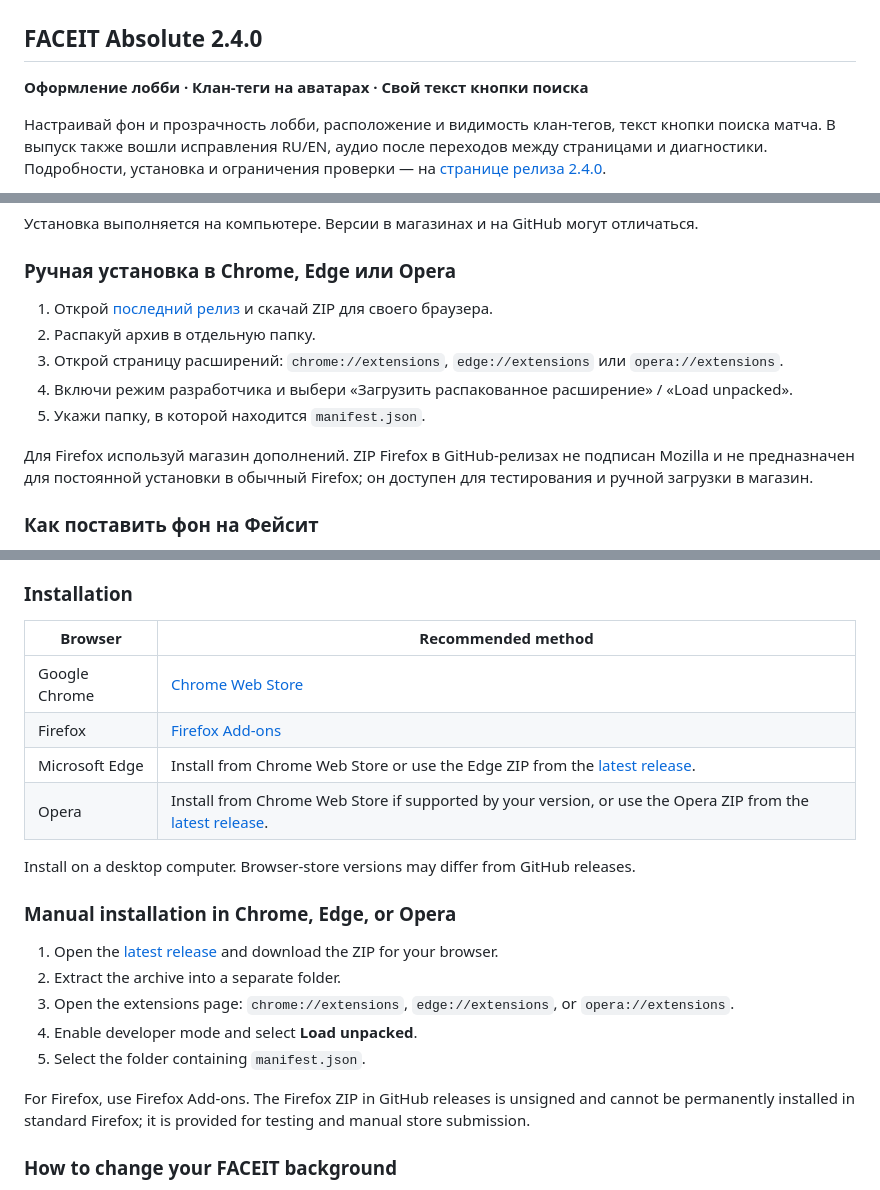
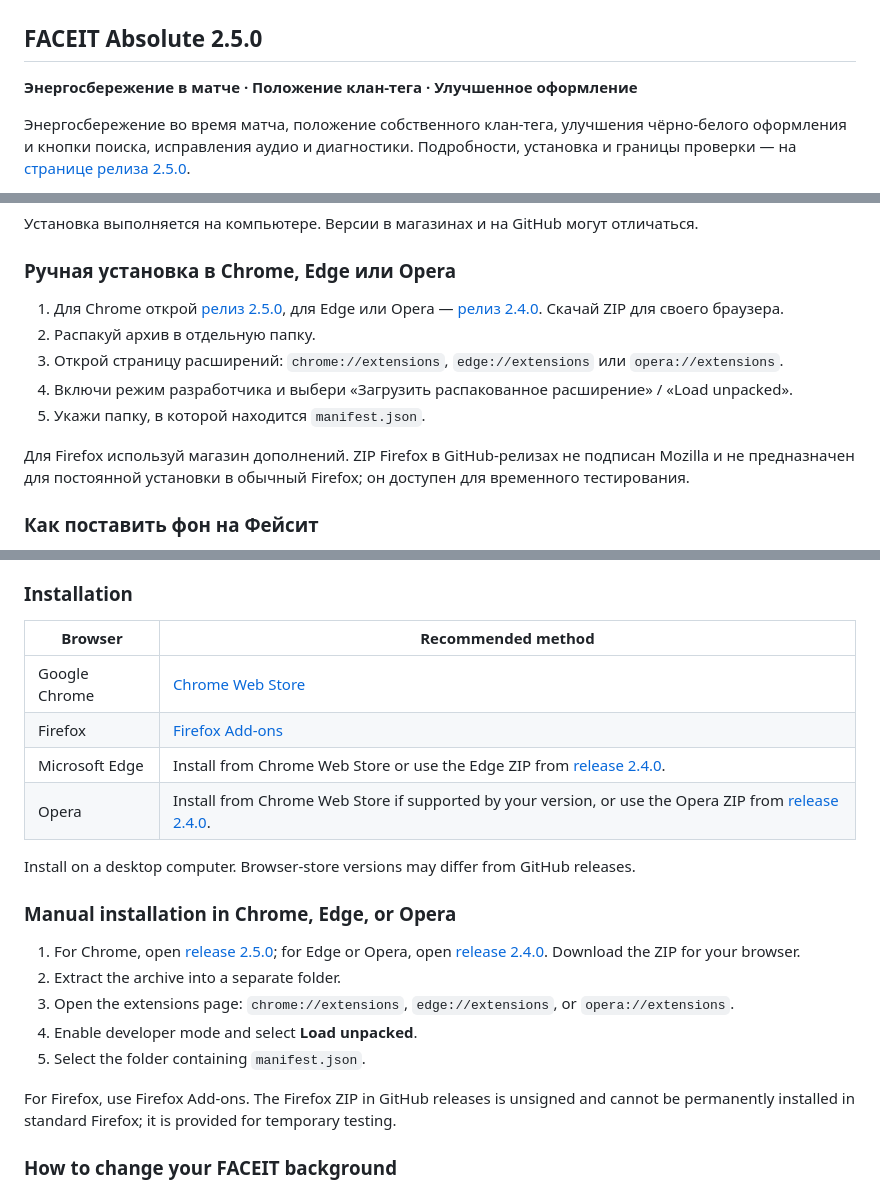
Before and after one commit to growlee/FACEIT-Absolute, a Markdown page: README.md, 3 parts joined by grey strips. Drawn GitHub-style.

Commit message:
docs: publish FACEIT Absolute 2.5.0 with source referral links

```diff
--- a/README.md
+++ b/README.md
@@ -2,9 +2,9 @@
   <img src="assets/banner.jpg" alt="FACEIT Absolute — кастомизация профиля / profile customization" width="100%" />
 </p>
 
-## FACEIT Absolute 2.4.0
+## FACEIT Absolute 2.5.0
 
-**Оформление лобби · Клан-теги на аватарах · Свой текст кнопки поиска**
+**Энергосбережение в матче · Положение клан-тега · Улучшенное оформление**
 
-Настраивай фон и прозрачность лобби, расположение и видимость клан-тегов, текст кнопки поиска матча. В выпуск также вошли исправления RU/EN, аудио после переходов между страницами и диагностики. Подробности, установка и ограничения проверки — на [странице релиза 2.4.0](https://github.com/growlee/FACEIT-Absolute/releases/tag/v2.4.0).
+Энергосбережение во время матча, положение собственного клан-тега, улучшения чёрно-белого оформления и кнопки поиска, исправления аудио и диагностики. Подробности, установка и границы проверки — на [странице релиза 2.5.0](https://github.com/growlee/FACEIT-Absolute/releases/tag/v2.5.0).
 
@@ -65,13 +65,13 @@
 
 ### Ручная установка в Chrome, Edge или Opera
 
-1. Открой [последний релиз](https://github.com/growlee/FACEIT-Absolute/releases/latest) и скачай ZIP для своего браузера.
+1. Для Chrome открой [релиз 2.5.0](https://github.com/growlee/FACEIT-Absolute/releases/tag/v2.5.0), для Edge или Opera — [релиз 2.4.0](https://github.com/growlee/FACEIT-Absolute/releases/tag/v2.4.0). Скачай ZIP для своего браузера.
 2. Распакуй архив в отдельную папку.
 3. Открой страницу расширений: `chrome://extensions`, `edge://extensions` или `opera://extensions`.
 4. Включи режим разработчика и выбери «Загрузить распакованное расширение» / «Load unpacked».
 5. Укажи папку, в которой находится `manifest.json`.
 
-Для Firefox используй магазин дополнений. ZIP Firefox в GitHub-релизах не подписан Mozilla и не предназначен для постоянной установки в обычный Firefox; он доступен для тестирования и ручной загрузки в магазин.
+Для Firefox используй магазин дополнений. ZIP Firefox в GitHub-релизах не подписан Mozilla и не предназначен для постоянной установки в обычный Firefox; он доступен для временного тестирования.
 
 ### Как поставить фон на Фейсит
 
@@ -151,24 +153,24 @@ The images and animations show real profile customization examples. Available fe
 
 ### Installation
 
-| Browser        | Recommended method                                                                                                                                                      |
-| -------------- | ----------------------------------------------------------------------------------------------------------------------------------------------------------------------- |
-| Google Chrome  | [Chrome Web Store](https://chromewebstore.google.com/detail/faceit-absolute/immjippehkkpphboodnbbchgmpabmpec)                                                           |
-| Firefox        | [Firefox Add-ons](https://addons.mozilla.org/en-US/firefox/addon/faceit-absolute/)                                                                                      |
-| Microsoft Edge | Install from Chrome Web Store or use the Edge ZIP from the [latest release](https://github.com/growlee/FACEIT-Absolute/releases/latest).                                |
-| Opera          | Install from Chrome Web Store if supported by your version, or use the Opera ZIP from the [latest release](https://github.com/growlee/FACEIT-Absolute/releases/latest). |
+| Browser        | Recommended method                                                                                                                                                     |
+| -------------- | ---------------------------------------------------------------------------------------------------------------------------------------------------------------------- |
+| Google Chrome  | [Chrome Web Store](https://faceit.eelworg.ru/r/l_yjJM01t2o4sTsH)                                                                                                       |
+| Firefox        | [Firefox Add-ons](https://faceit.eelworg.ru/r/PmGEU43eYuhbEofi)                                                                                                        |
+| Microsoft Edge | Install from Chrome Web Store or use the Edge ZIP from [release 2.4.0](https://github.com/growlee/FACEIT-Absolute/releases/tag/v2.4.0).                                |
+| Opera          | Install from Chrome Web Store if supported by your version, or use the Opera ZIP from [release 2.4.0](https://github.com/growlee/FACEIT-Absolute/releases/tag/v2.4.0). |
 
 Install on a desktop computer. Browser-store versions may differ from GitHub releases.
 
 ### Manual installation in Chrome, Edge, or Opera
 
-1. Open the [latest release](https://github.com/growlee/FACEIT-Absolute/releases/latest) and download the ZIP for your browser.
+1. For Chrome, open [release 2.5.0](https://github.com/growlee/FACEIT-Absolute/releases/tag/v2.5.0); for Edge or Opera, open [release 2.4.0](https://github.com/growlee/FACEIT-Absolute/releases/tag/v2.4.0). Download the ZIP for your browser.
 2. Extract the archive into a separate folder.
 3. Open the extensions page: `chrome://extensions`, `edge://extensions`, or `opera://extensions`.
 4. Enable developer mode and select **Load unpacked**.
 5. Select the folder containing `manifest.json`.
 
-For Firefox, use Firefox Add-ons. The Firefox ZIP in GitHub releases is unsigned and cannot be permanently installed in standard Firefox; it is provided for testing and manual store submission.
+For Firefox, use Firefox Add-ons. The Firefox ZIP in GitHub releases is unsigned and cannot be permanently installed in standard Firefox; it is provided for temporary testing.
 
 ### How to change your FACEIT background
 
```
Also changed, not shown: other parts of README.md (+12 -10 lines), README.en.md (+14 -14 lines), releases/v2.5.0.md (added, +141 -0 lines).
